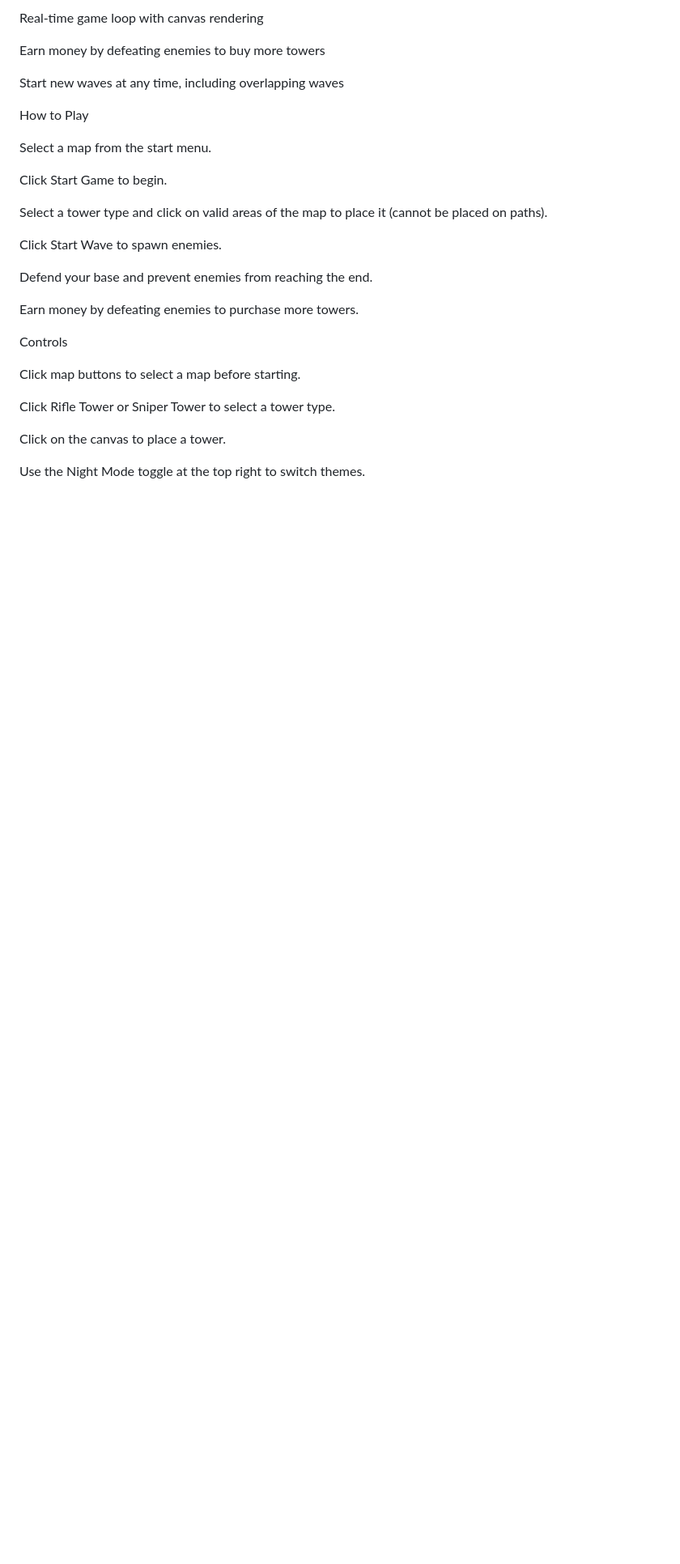
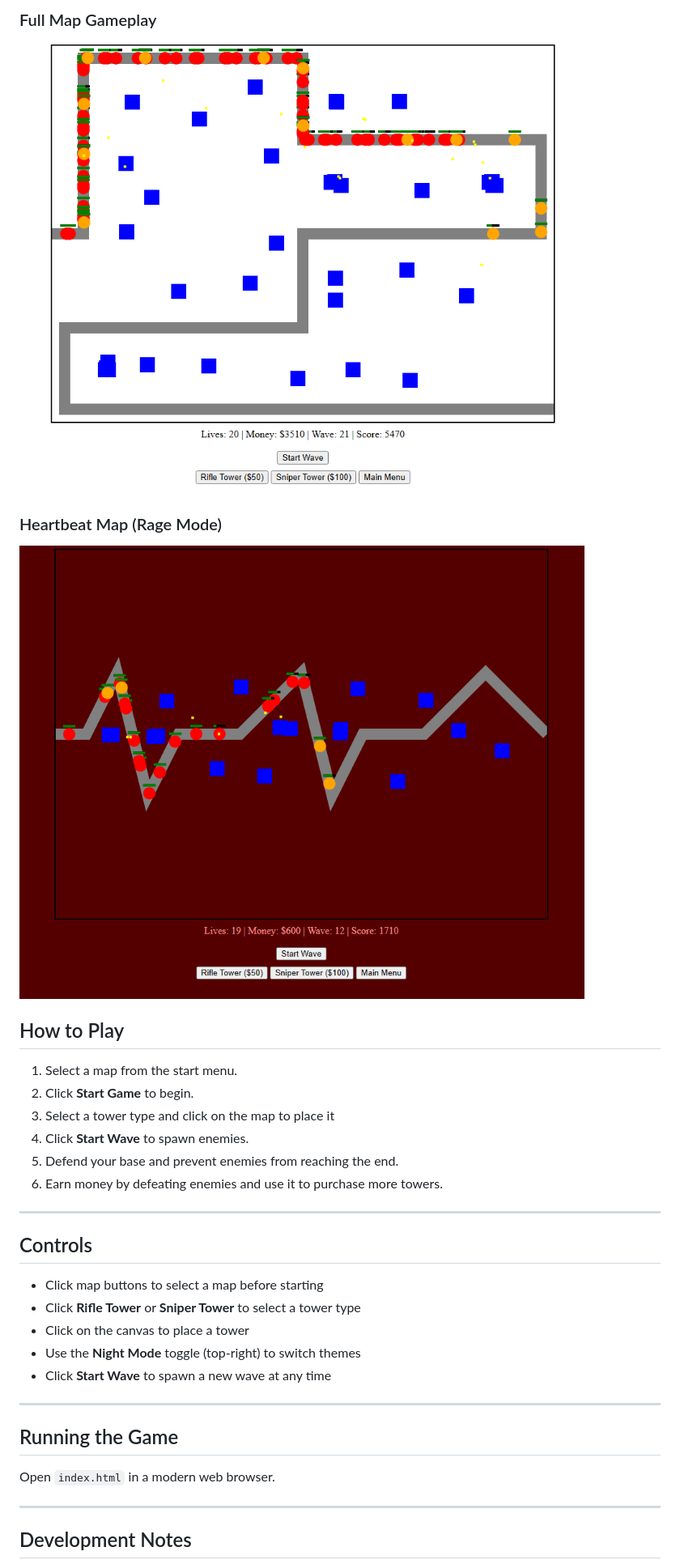
Before and after one commit to Wagadaddy/28-Years-After, a Markdown page: README.md, the part around one of its changes. Shown at 81% size. Rendered like a GitHub page; blank space fills up the shorter version.

```diff
--- a/README.md
+++ b/README.md
@@ -24,31 +36,39 @@ Night mode toggle for dark theme
 
-Real-time game loop with canvas rendering
+### Full Map Gameplay
 
-Earn money by defeating enemies to buy more towers
+![Full Map Gameplay](FullmapDay.png)
 
-Start new waves at any time, including overlapping waves
+### Heartbeat Map (Rage Mode)
 
-How to Play
+![Heartbeat Map Rage Mode On Gameplay](HeartbeatRage.png)
 
-Select a map from the start menu.
 
-Click Start Game to begin.
+## How to Play
 
-Select a tower type and click on valid areas of the map to place it (cannot be placed on paths).
+1. Select a map from the start menu.
+2. Click **Start Game** to begin.
+3. Select a tower type and click on the map to place it
+4. Click **Start Wave** to spawn enemies.
+5. Defend your base and prevent enemies from reaching the end.
+6. Earn money by defeating enemies and use it to purchase more towers.
 
-Click Start Wave to spawn enemies.
+---
 
-Defend your base and prevent enemies from reaching the end.
+## Controls
 
-Earn money by defeating enemies to purchase more towers.
+* Click map buttons to select a map before starting
+* Click **Rifle Tower** or **Sniper Tower** to select a tower type
+* Click on the canvas to place a tower
+* Use the **Night Mode** toggle (top-right) to switch themes
+* Click **Start Wave** to spawn a new wave at any time
 
-Controls
+---
 
-Click map buttons to select a map before starting.
+## Running the Game
 
-Click Rifle Tower or Sniper Tower to select a tower type.
+Open `index.html` in a modern web browser.
 
-Click on the canvas to place a tower.
+---
 
-Use the Night Mode toggle at the top right to switch themes.
+## Development Notes
 
```
Also changed, not shown: other parts of README.md (+63 -61 lines).
